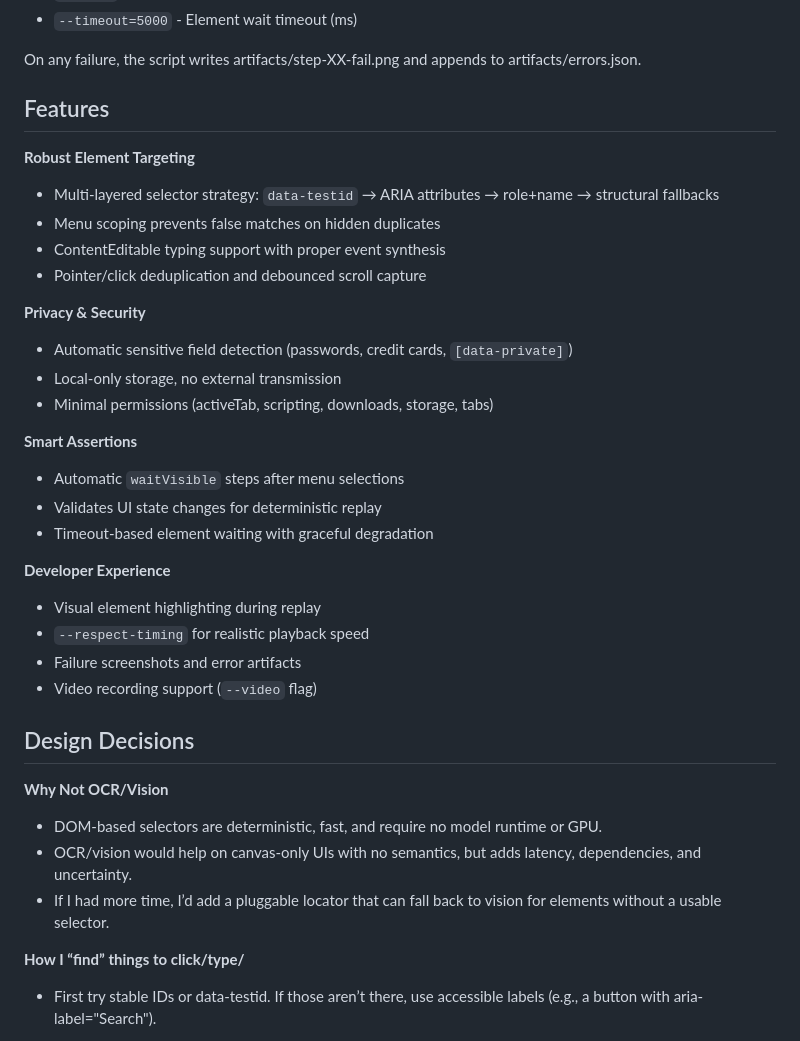
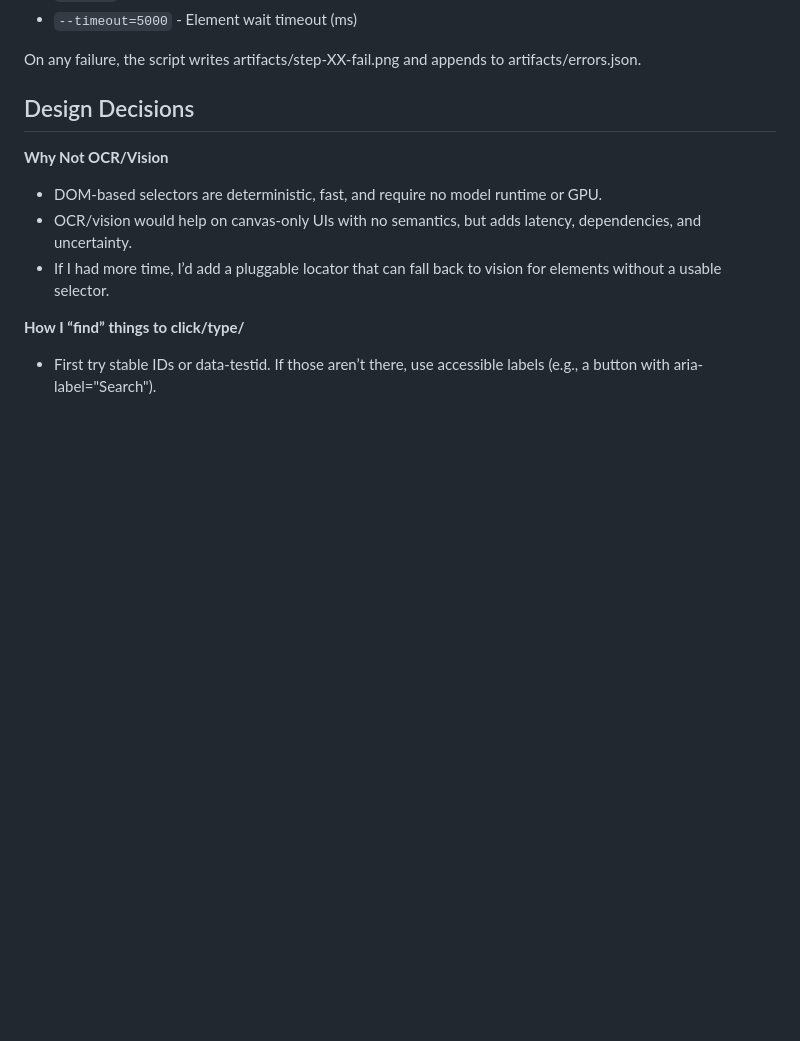
Before and after one commit to Damadimo/Altera_Home_Assesment, a Markdown page: README.md, the part around the change. Rendered like a GitHub page; blank space fills up the shorter version.

```diff
--- a/README.md
+++ b/README.md
@@ -39,30 +39,6 @@ node replay.js ../traces/your-trace.json --headful --respect-timing
 - `--timeout=5000` - Element wait timeout (ms)
 
 On any failure, the script writes artifacts/step-XX-fail.png and appends to artifacts/errors.json.
-
-## Features
-
-**Robust Element Targeting**
-- Multi-layered selector strategy: `data-testid` → ARIA attributes → role+name → structural fallbacks
-- Menu scoping prevents false matches on hidden duplicates
-- ContentEditable typing support with proper event synthesis
-- Pointer/click deduplication and debounced scroll capture
-
-**Privacy & Security**
-- Automatic sensitive field detection (passwords, credit cards, `[data-private]`)
-- Local-only storage, no external transmission
-- Minimal permissions (activeTab, scripting, downloads, storage, tabs)
-
-**Smart Assertions**
-- Automatic `waitVisible` steps after menu selections
-- Validates UI state changes for deterministic replay
-- Timeout-based element waiting with graceful degradation
-
-**Developer Experience**
-- Visual element highlighting during replay
-- `--respect-timing` for realistic playback speed
-- Failure screenshots and error artifacts
-- Video recording support (`--video` flag)
 
 ## Design Decisions
 
```
